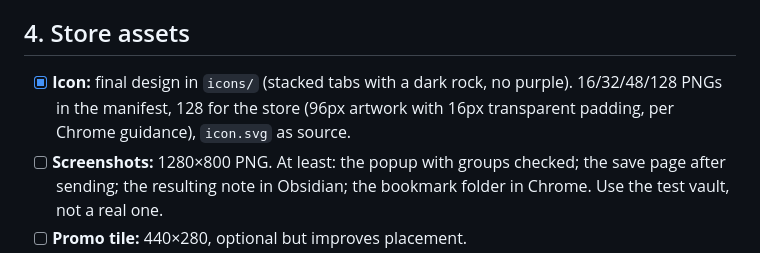
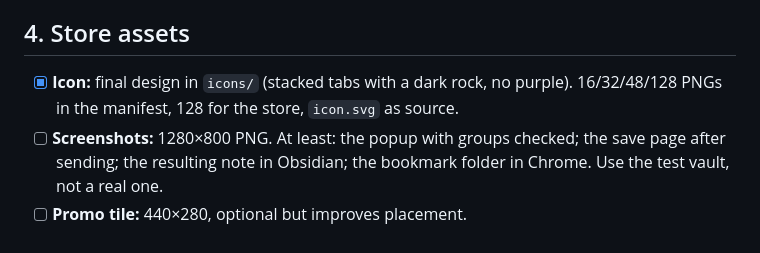
Before and after one commit to jsmusgrave/tab-groups-rock, a Markdown page: LAUNCH.md, the part around the change. Drawn GitHub-style.

Commit message:
Restore the original full-bleed 128px icon
Co-Authored-By: Claude Opus 5.5 <noreply@anthropic.com>
Claude-Session: https://claude.ai/code/session_01MstE5StCRJ8vYHgxuhfS24

```diff
--- a/LAUNCH.md
+++ b/LAUNCH.md
@@ -32,7 +32,7 @@ Tick items as they're done. Order within a section is suggested, not required. S
 
 ## 4. Store assets
 
-- [x] **Icon:** final design in `icons/` (stacked tabs with a dark rock, no purple). 16/32/48/128 PNGs in the manifest, 128 for the store (96px artwork with 16px transparent padding, per Chrome guidance), `icon.svg` as source.
+- [x] **Icon:** final design in `icons/` (stacked tabs with a dark rock, no purple). 16/32/48/128 PNGs in the manifest, 128 for the store, `icon.svg` as source.
 - [ ] **Screenshots:** 1280×800 PNG. At least: the popup with groups checked; the save page after sending; the resulting note in Obsidian; the bookmark folder in Chrome. Use the test vault, not a real one.
 - [ ] **Promo tile:** 440×280, optional but improves placement.
 - [ ] **Privacy policy** page on GitHub Pages from the repo (`docs/privacy.md` or similar). Says: reads titles and URLs of tabs in the groups you choose; writes them to Obsidian and, if enabled, Chrome bookmarks on your device; nothing is transmitted anywhere; no analytics, no accounts; settings stored in Chrome sync storage.
```
Also changed, not shown: icons/icon128.png.
